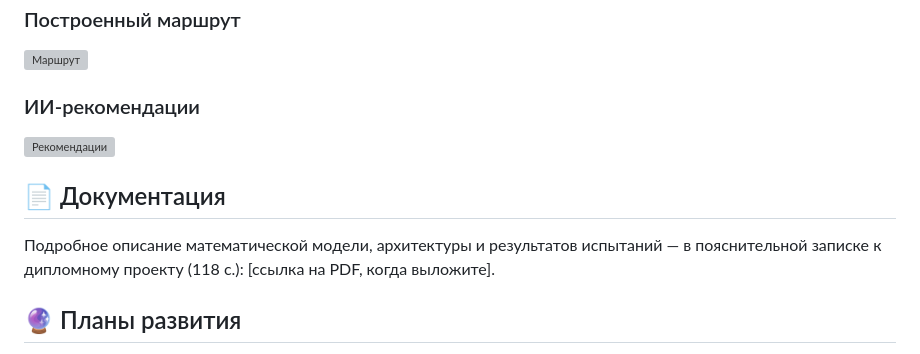
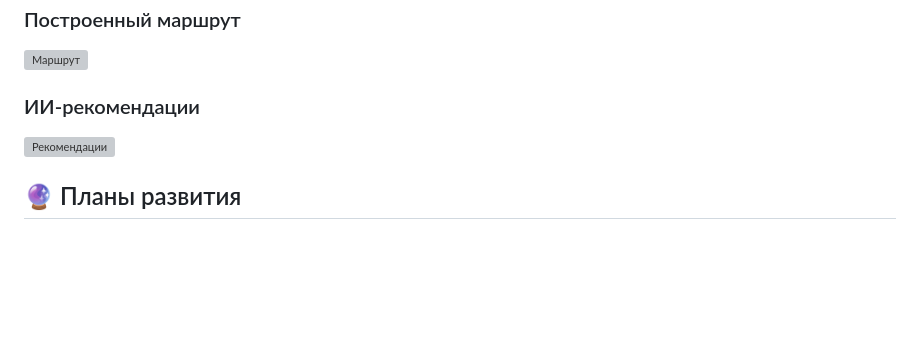
Before and after one commit to Seoxety/diploma-maritime-optimizer, a Markdown page: README.md, the part around the change. Drawn GitHub-style; blank space fills up the shorter version; grey boxes are pictures that could not be loaded.

Commit message:
docs: убрать секцию про документацию из README

```diff
--- a/README.md
+++ b/README.md
@@ -91,12 +91,6 @@ frontend/
 ### ИИ-рекомендации
 ![Рекомендации](docs/screenshots/recommendations.png)
 
-## 📄 Документация
-
-Подробное описание математической модели, архитектуры и результатов
-испытаний — в пояснительной записке к дипломному проекту (118 с.):
-[ссылка на PDF, когда выложите].
-
 ## 🔮 Планы развития
 
 - Интеграция с бортовыми AIS-транспондерами
```
